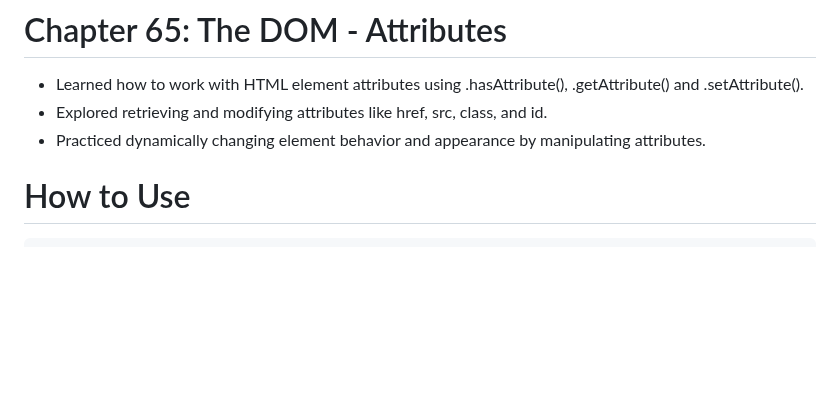
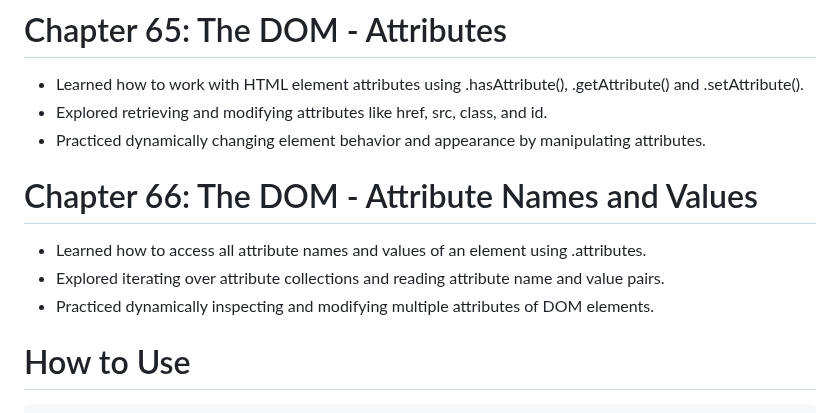
Before and after one commit to babunairofficial/javaScript, a Markdown page: doItYourself/README.md, the part around the change. GitHub-like rendering; blank space fills up the shorter version.

```diff
--- a/doItYourself/README.md
+++ b/doItYourself/README.md
@@ -215,6 +215,10 @@
 - Learned how to work with HTML element attributes using .hasAttribute(), .getAttribute() and .setAttribute().
 - Explored retrieving and modifying attributes like href, src, class, and id.
 - Practiced dynamically changing element behavior and appearance by manipulating attributes.
+# Chapter 66: The DOM - Attribute Names and Values
+- Learned how to access all attribute names and values of an element using .attributes.
+- Explored iterating over attribute collections and reading attribute name and value pairs.
+- Practiced dynamically inspecting and modifying multiple attributes of DOM elements.
 
 # How to Use
     Feel free to browse through the code and progress updates. Suggestions and feedback are welcome!
```
